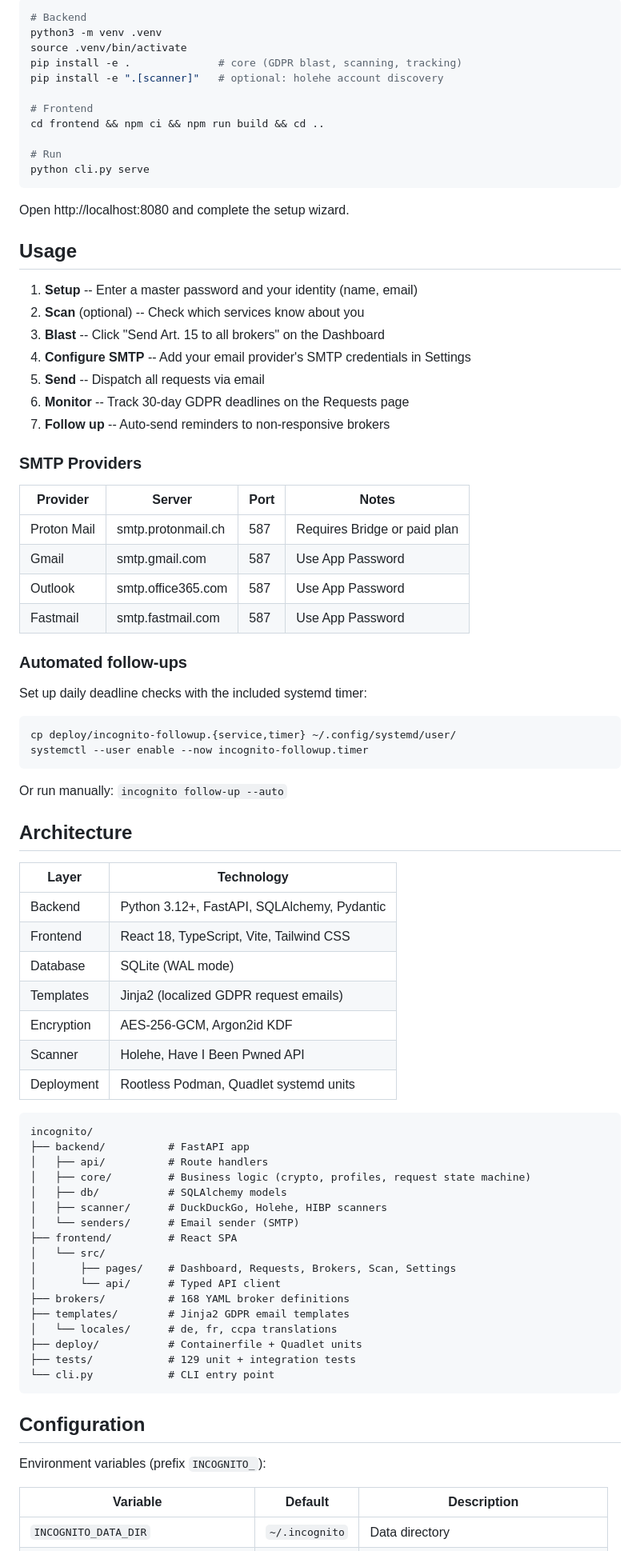
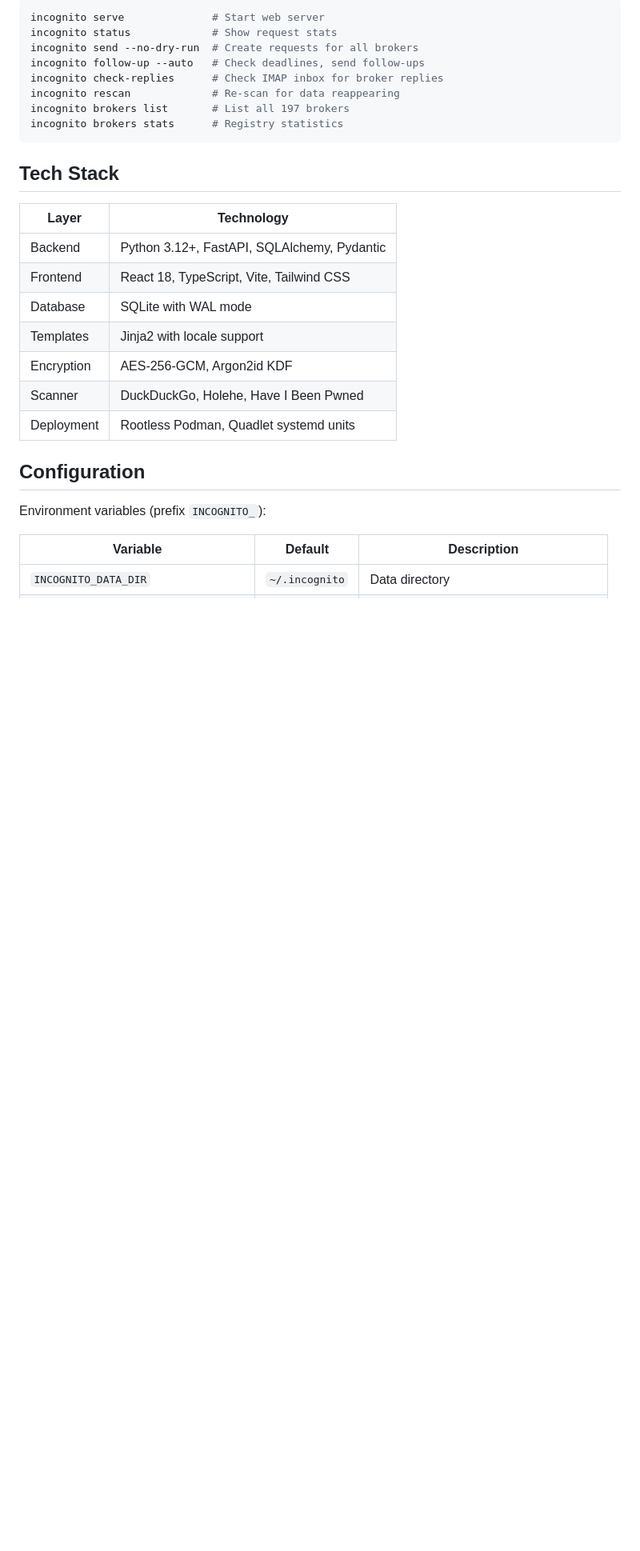
Before and after one commit to Salicath/incognito, a Markdown page: README.md, the part around one of its changes. Shown at 80% size. GitHub-like rendering; blank space fills up the shorter version.

````diff
--- a/README.md
+++ b/README.md
@@ -48,81 +77,26 @@ Open http://localhost:8080
 
 ```bash
-# Backend
-python3 -m venv .venv
-source .venv/bin/activate
-pip install -e .              # core (GDPR blast, scanning, tracking)
-pip install -e ".[scanner]"   # optional: holehe account discovery
-
-# Frontend
-cd frontend && npm ci && npm run build && cd ..
-
-# Run
-python cli.py serve
+incognito serve              # Start web server
+incognito status             # Show request stats
+incognito send --no-dry-run  # Create requests for all brokers
+incognito follow-up --auto   # Check deadlines, send follow-ups
+incognito check-replies      # Check IMAP inbox for broker replies
+incognito rescan             # Re-scan for data reappearing
+incognito brokers list       # List all 197 brokers
+incognito brokers stats      # Registry statistics
 ```
 
-Open http://localhost:8080 and complete the setup wizard.
-
-## Usage
-
-1. **Setup** -- Enter a master password and your identity (name, email)
-2. **Scan** (optional) -- Check which services know about you
-3. **Blast** -- Click "Send Art. 15 to all brokers" on the Dashboard
-4. **Configure SMTP** -- Add your email provider's SMTP credentials in Settings
-5. **Send** -- Dispatch all requests via email
-6. **Monitor** -- Track 30-day GDPR deadlines on the Requests page
-7. **Follow up** -- Auto-send reminders to non-responsive brokers
-
-### SMTP Providers
-
-| Provider | Server | Port | Notes |
-|---|---|---|---|
-| Proton Mail | smtp.protonmail.ch | 587 | Requires Bridge or paid plan |
-| Gmail | smtp.gmail.com | 587 | Use App Password |
-| Outlook | smtp.office365.com | 587 | Use App Password |
-| Fastmail | smtp.fastmail.com | 587 | Use App Password |
-
-### Automated follow-ups
-
-Set up daily deadline checks with the included systemd timer:
-
-```bash
-cp deploy/incognito-followup.{service,timer} ~/.config/systemd/user/
-systemctl --user enable --now incognito-followup.timer
-```
-
-Or run manually: `incognito follow-up --auto`
-
-## Architecture
+## Tech Stack
 
 | Layer | Technology |
 |---|---|
 | Backend | Python 3.12+, FastAPI, SQLAlchemy, Pydantic |
 | Frontend | React 18, TypeScript, Vite, Tailwind CSS |
-| Database | SQLite (WAL mode) |
-| Templates | Jinja2 (localized GDPR request emails) |
+| Database | SQLite with WAL mode |
+| Templates | Jinja2 with locale support |
 | Encryption | AES-256-GCM, Argon2id KDF |
-| Scanner | Holehe, Have I Been Pwned API |
+| Scanner | DuckDuckGo, Holehe, Have I Been Pwned |
 | Deployment | Rootless Podman, Quadlet systemd units |
-
-```
-incognito/
-├── backend/          # FastAPI app
-│   ├── api/          # Route handlers
-│   ├── core/         # Business logic (crypto, profiles, request state machine)
-│   ├── db/           # SQLAlchemy models
-│   ├── scanner/      # DuckDuckGo, Holehe, HIBP scanners
-│   └── senders/      # Email sender (SMTP)
-├── frontend/         # React SPA
-│   └── src/
-│       ├── pages/    # Dashboard, Requests, Brokers, Scan, Settings
-│       └── api/      # Typed API client
-├── brokers/          # 168 YAML broker definitions
-├── templates/        # Jinja2 GDPR email templates
-│   └── locales/      # de, fr, ccpa translations
-├── deploy/           # Containerfile + Quadlet units
-├── tests/            # 129 unit + integration tests
-└── cli.py            # CLI entry point
-```
 
 ## Configuration
 
````
Also changed, not shown: other parts of README.md (+71 -59 lines).
